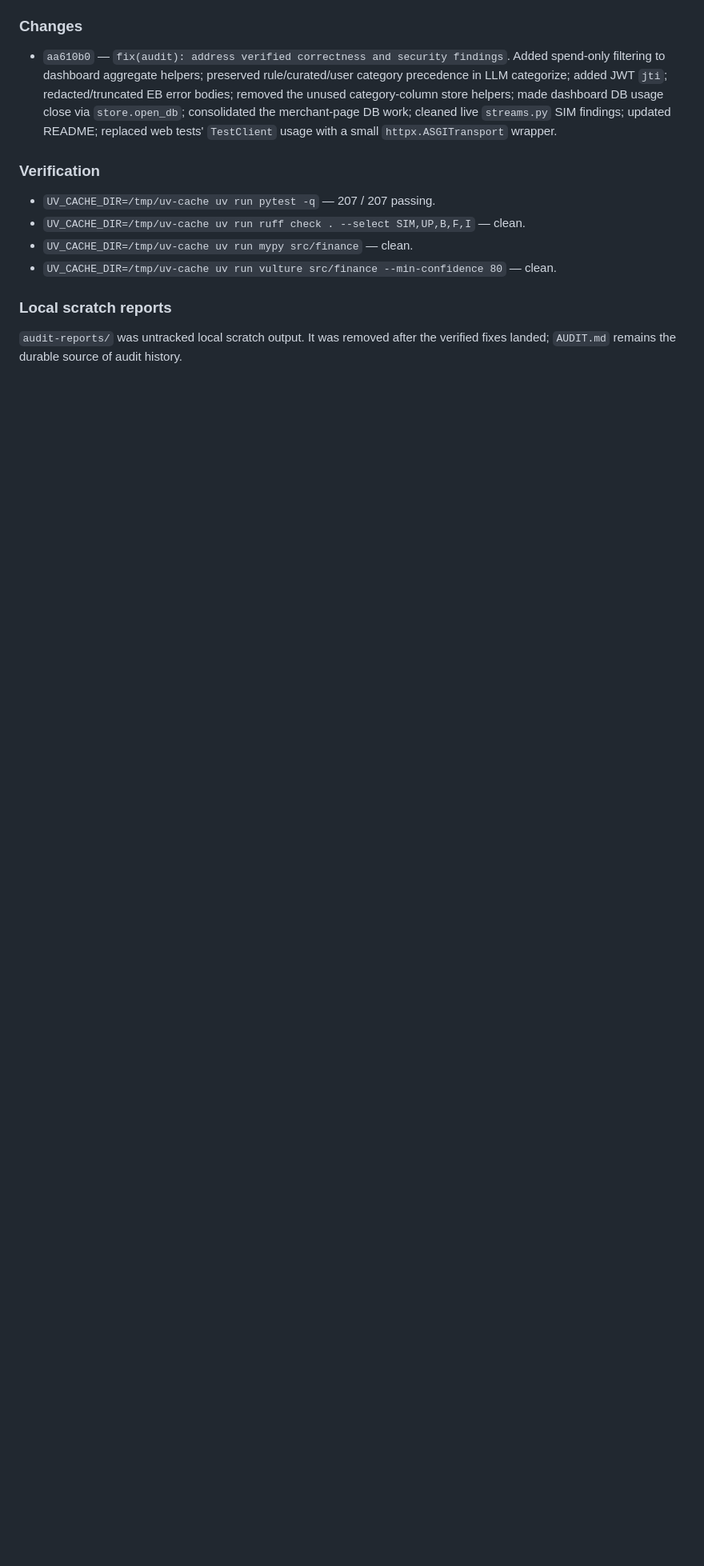
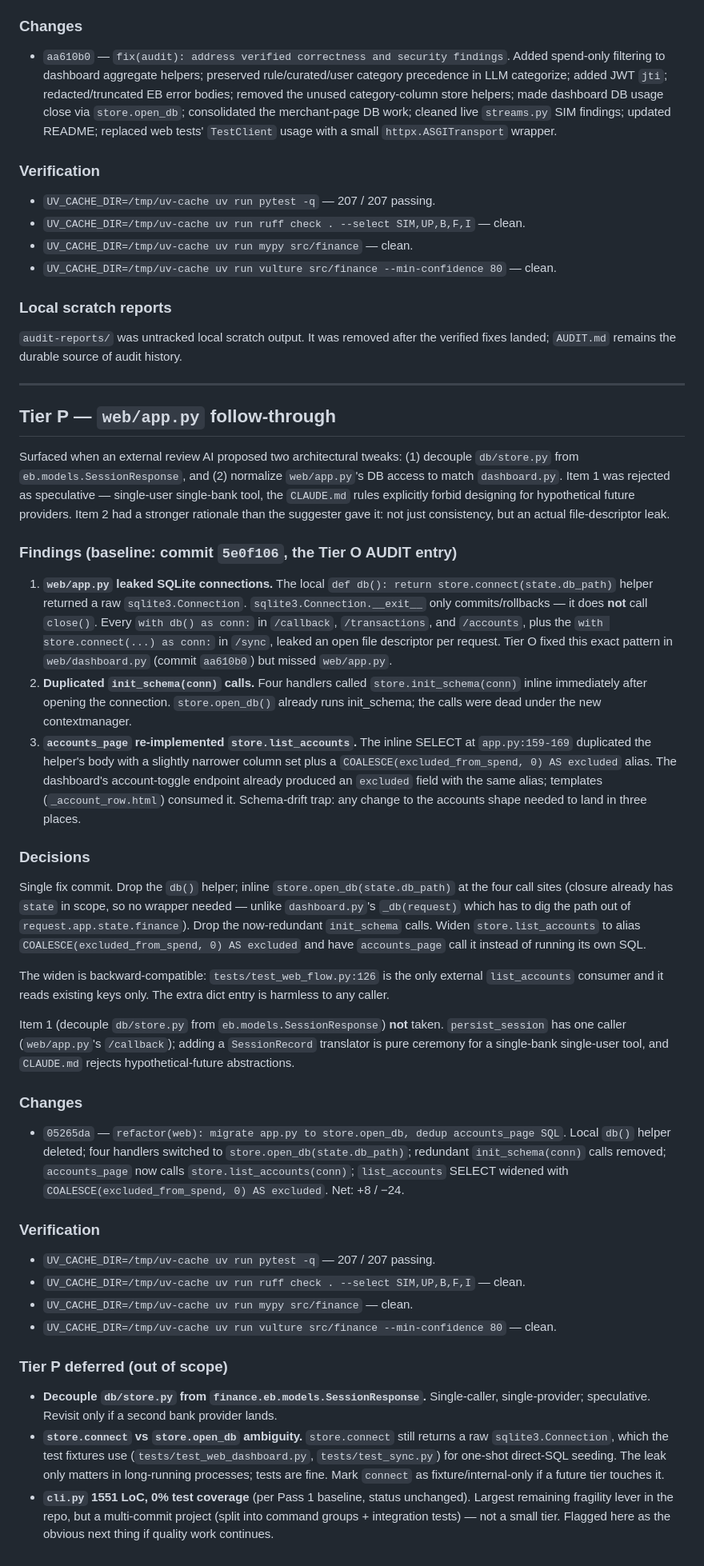
Before and after one commit to gonzaloetjo/finance-tracker, a Markdown page: AUDIT.md, the part around the change. Shown at 80% size. GitHub-like rendering; blank space fills up the shorter version.

Commit message:
docs(audit): record Tier P landing (web/app.py FD-leak fix)
Tier P appended to AUDIT.md, citing fix-commit `05265da`. Findings:
sqlite3 connection leak in `web/app.py`'s `db()` helper, redundant
init_schema calls, duplicated accounts SELECT vs `store.list_accounts`.

Also records the rejected speculative item (decouple db/store from
EB models) and flags the cli.py coverage gap as the obvious next
quality lever.

```diff
--- a/AUDIT.md
+++ b/AUDIT.md
@@ -1041,3 +1041,93 @@ issues were correctness/security/doc/test-harness items.
 `audit-reports/` was untracked local scratch output. It was removed
 after the verified fixes landed; `AUDIT.md` remains the durable source
 of audit history.
+
+---
+
+## Tier P — `web/app.py` follow-through
+
+Surfaced when an external review AI proposed two architectural tweaks:
+(1) decouple `db/store.py` from `eb.models.SessionResponse`, and
+(2) normalize `web/app.py`'s DB access to match `dashboard.py`. Item 1
+was rejected as speculative — single-user single-bank tool, the
+`CLAUDE.md` rules explicitly forbid designing for hypothetical future
+providers. Item 2 had a stronger rationale than the suggester gave it:
+not just consistency, but an actual file-descriptor leak.
+
+### Findings (baseline: commit `5e0f106`, the Tier O AUDIT entry)
+
+1. **`web/app.py` leaked SQLite connections.** The local
+   `def db(): return store.connect(state.db_path)` helper returned
+   a raw `sqlite3.Connection`. `sqlite3.Connection.__exit__` only
+   commits/rollbacks — it does **not** call `close()`. Every
+   `with db() as conn:` in `/callback`, `/transactions`, and
+   `/accounts`, plus the `with store.connect(...) as conn:` in
+   `/sync`, leaked an open file descriptor per request. Tier O fixed
+   this exact pattern in `web/dashboard.py` (commit `aa610b0`) but
+   missed `web/app.py`.
+2. **Duplicated `init_schema(conn)` calls.** Four handlers called
+   `store.init_schema(conn)` inline immediately after opening the
+   connection. `store.open_db()` already runs init_schema; the calls
+   were dead under the new contextmanager.
+3. **`accounts_page` re-implemented `store.list_accounts`.** The
+   inline SELECT at `app.py:159-169` duplicated the helper's body
+   with a slightly narrower column set plus a
+   `COALESCE(excluded_from_spend, 0) AS excluded` alias. The
+   dashboard's account-toggle endpoint already produced an `excluded`
+   field with the same alias; templates (`_account_row.html`)
+   consumed it. Schema-drift trap: any change to the accounts
+   shape needed to land in three places.
+
+### Decisions
+
+Single fix commit. Drop the `db()` helper; inline
+`store.open_db(state.db_path)` at the four call sites
+(closure already has `state` in scope, so no wrapper needed —
+unlike `dashboard.py`'s `_db(request)` which has to dig the path
+out of `request.app.state.finance`). Drop the now-redundant
+`init_schema` calls. Widen `store.list_accounts` to alias
+`COALESCE(excluded_from_spend, 0) AS excluded` and have
+`accounts_page` call it instead of running its own SQL.
+
+The widen is backward-compatible: `tests/test_web_flow.py:126` is
+the only external `list_accounts` consumer and it reads existing
+keys only. The extra dict entry is harmless to any caller.
+
+Item 1 (decouple `db/store.py` from `eb.models.SessionResponse`)
+**not** taken. `persist_session` has one caller (`web/app.py`'s
+`/callback`); adding a `SessionRecord` translator is pure ceremony
+for a single-bank single-user tool, and `CLAUDE.md` rejects
+hypothetical-future abstractions.
+
+### Changes
+
+- `05265da` — `refactor(web): migrate app.py to store.open_db,
+  dedup accounts_page SQL`. Local `db()` helper deleted; four
+  handlers switched to `store.open_db(state.db_path)`; redundant
+  `init_schema(conn)` calls removed; `accounts_page` now calls
+  `store.list_accounts(conn)`; `list_accounts` SELECT widened with
+  `COALESCE(excluded_from_spend, 0) AS excluded`. Net: +8 / −24.
+
+### Verification
+
+- `UV_CACHE_DIR=/tmp/uv-cache uv run pytest -q` — 207 / 207 passing.
+- `UV_CACHE_DIR=/tmp/uv-cache uv run ruff check . --select SIM,UP,B,F,I` — clean.
+- `UV_CACHE_DIR=/tmp/uv-cache uv run mypy src/finance` — clean.
+- `UV_CACHE_DIR=/tmp/uv-cache uv run vulture src/finance --min-confidence 80` — clean.
+
+### Tier P deferred (out of scope)
+
+- **Decouple `db/store.py` from `finance.eb.models.SessionResponse`.**
+  Single-caller, single-provider; speculative. Revisit only if a
+  second bank provider lands.
+- **`store.connect` vs `store.open_db` ambiguity.** `store.connect`
+  still returns a raw `sqlite3.Connection`, which the test fixtures
+  use (`tests/test_web_dashboard.py`, `tests/test_sync.py`) for
+  one-shot direct-SQL seeding. The leak only matters in long-running
+  processes; tests are fine. Mark `connect` as fixture/internal-only
+  if a future tier touches it.
+- **`cli.py` 1551 LoC, 0% test coverage** (per Pass 1 baseline,
+  status unchanged). Largest remaining fragility lever in the repo,
+  but a multi-commit project (split into command groups + integration
+  tests) — not a small tier. Flagged here as the obvious next thing
+  if quality work continues.
```
